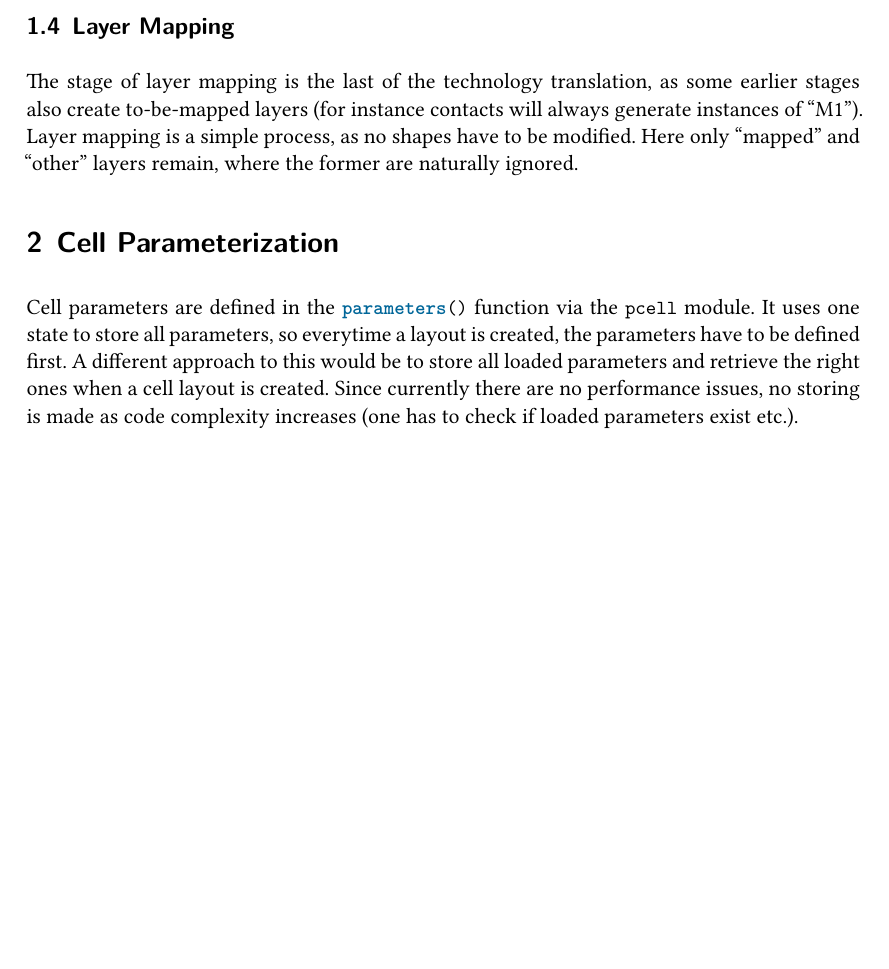
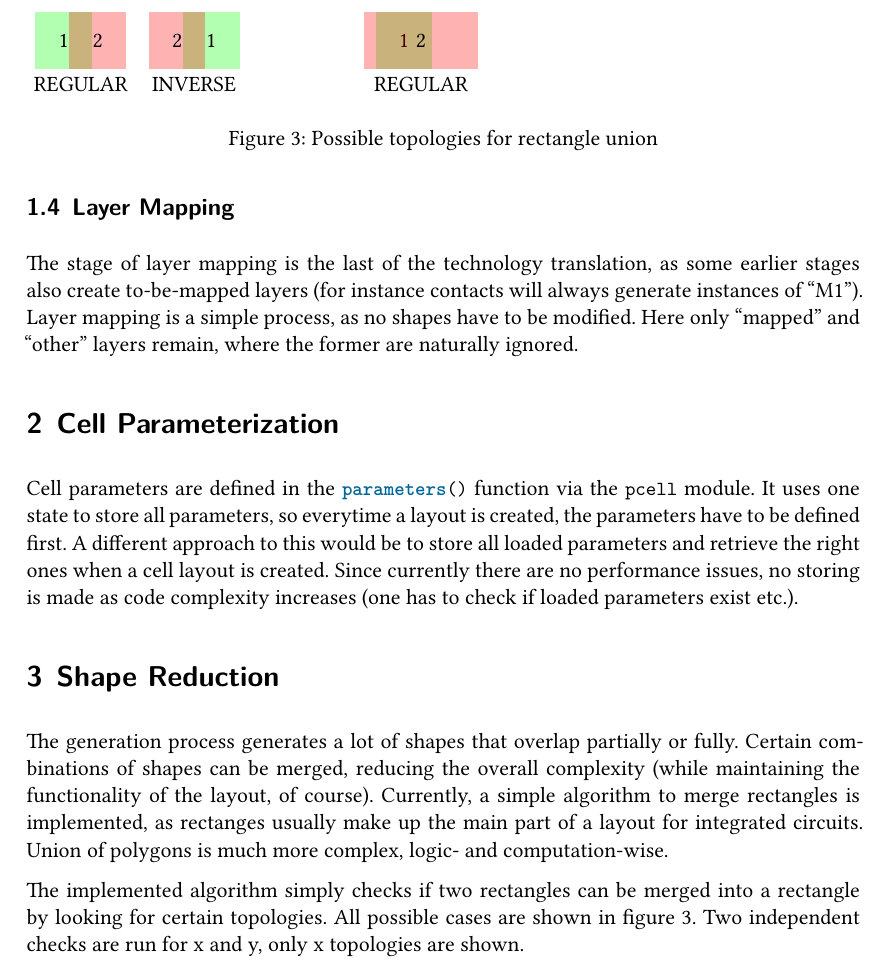
Before and after one commit to patrickschulz/openPCells, a LaTeX document (doc/src/techdoc/main.tex): part of page 3 of 3, cut at the place of the change, the shorter picture padded with empty space. Compiled offline with XeLaTeX.

Commit message:
Started documenting rectangle union

```diff
--- a/doc/src/techdoc/main.tex
+++ b/doc/src/techdoc/main.tex
@@ -173,6 +173,36 @@ Cell parameters are defined in the \luainline{parameters()} function via the \lu
 layout is created, the parameters have to be defined first. A different approach to this would be to store all loaded parameters and retrieve the right ones when a
 cell layout is created. Since currently there are no performance issues, no storing is made as code complexity increases (one has to check if loaded parameters exist
 etc.).
+
+\section{Shape Reduction}
+The generation process generates a lot of shapes that overlap partially or fully. Certain combinations of shapes can be merged, reducing the overall complexity
+(while maintaining the functionality of the layout, of course). Currently, a simple algorithm to merge rectangles is implemented, as rectanges usually make up
+the main part of a layout for integrated circuits. Union of polygons is much more complex, logic- and computation-wise.
+
+The implemented algorithm simply checks if two rectangles can be merged into a rectangle by looking for certain topologies. All possible cases are shown in
+figure~\ref{fig:merge_rectangle_toplogies}. Two independent checks are run for x and y, only x topologies are shown.
+\begin{figure}
+    \begin{tikzpicture}
+        [
+            single/.style = {draw=none, text opacity = 1, fill opacity=0.3, rectangle, inner sep = 0pt, minimum width = 1cm, minimum height = 1cm},
+            double/.style = {draw=none, text opacity = 1, fill opacity=0.3, rectangle, inner sep = 0pt, minimum width = 2cm, minimum height = 1cm}
+        ]
+        \def\xpos{0}
+        \node[single, fill = green] at ({\xpos - 0.3}, 0) {1};
+        \node[single, fill = red] at ({\xpos + 0.3}, 0) {2};
+        \node[below] at (\xpos, -0.5) {REGULAR};
+        \def\xpos{2}
+        \node[single, fill = green] at ({\xpos + 0.3}, 0) {1};
+        \node[single, fill = red] at ({\xpos + -0.3}, 0) {2};
+        \node[below] at (\xpos, -0.5) {INVERSE};
+        \def\xpos{6}
+        \node[single, fill = green] at ({\xpos - 0.3}, 0) {1};
+        \node[double, fill = red] at ({\xpos - 0.0}, 0) {2};
+        \node[below] at (\xpos, -0.5) {REGULAR};
+    \end{tikzpicture}
+    \caption{Possible topologies for rectangle union}
+    \label{fig:merge_rectangle_toplogies}
+\end{figure}
 \end{document}
 
 % vim: ft=tex
```
Also changed, not shown: doc/celldesign.pdf, doc/techdoc.pdf.
